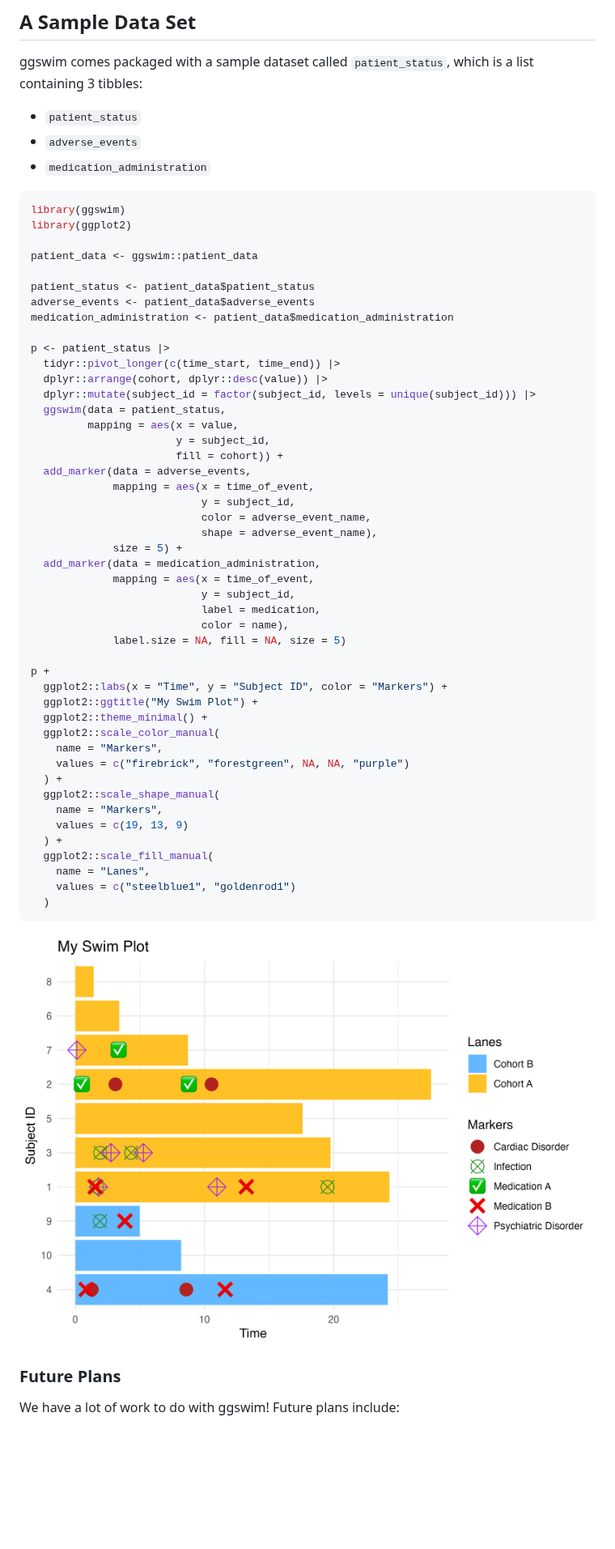
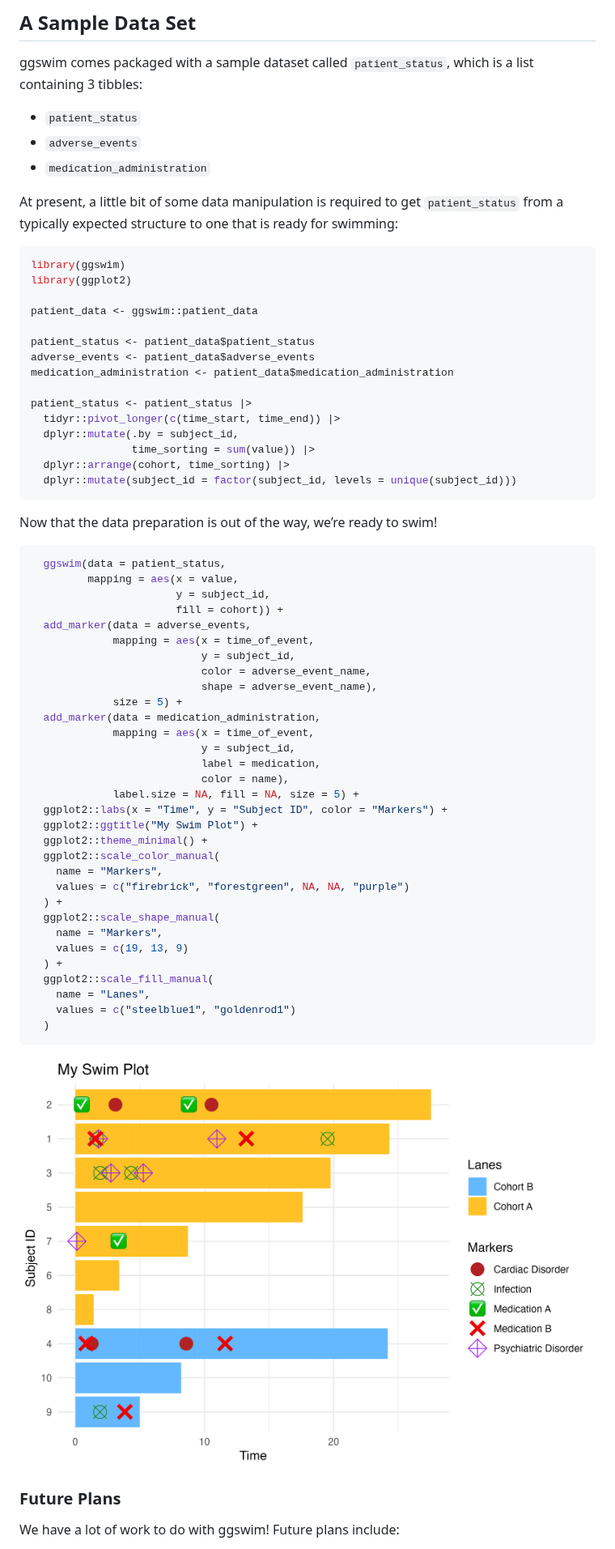
Before and after one commit to CHOP-CGTInformatics/ggswim, a Markdown page: README.md, the part around the change. Shown at 81% size. Drawn GitHub-style; pictures changed too: man/figures/README-unnamed-chunk-3-1.png; blank space fills up the shorter version.

Commit message:
Update README and article plots :bar_chart:

````diff
--- a/README.md
+++ b/README.md
@@ -54,6 +54,10 @@ which is a list containing 3 tibbles:
 - `adverse_events`
 - `medication_administration`
 
+At present, a little bit of some data manipulation is required to get
+`patient_status` from a typically expected structure to one that is
+ready for swimming:
+
 ``` r
 library(ggswim)
 library(ggplot2)
@@ -64,10 +68,17 @@ patient_status <- patient_data$patient_status
 adverse_events <- patient_data$adverse_events
 medication_administration <- patient_data$medication_administration
 
-p <- patient_status |>
+patient_status <- patient_status |>
   tidyr::pivot_longer(c(time_start, time_end)) |>
-  dplyr::arrange(cohort, dplyr::desc(value)) |>
-  dplyr::mutate(subject_id = factor(subject_id, levels = unique(subject_id))) |>
+  dplyr::mutate(.by = subject_id,
+                time_sorting = sum(value)) |>
+  dplyr::arrange(cohort, time_sorting) |>
+  dplyr::mutate(subject_id = factor(subject_id, levels = unique(subject_id)))
+```
+
+Now that the data preparation is out of the way, we’re ready to swim!
+
+``` r
   ggswim(data = patient_status,
          mapping = aes(x = value,
                        y = subject_id,
@@ -83,9 +94,7 @@ p <- patient_status |>
                            y = subject_id,
                            label = medication,
                            color = name),
-             label.size = NA, fill = NA, size = 5)
-
-p +
+             label.size = NA, fill = NA, size = 5) +
   ggplot2::labs(x = "Time", y = "Subject ID", color = "Markers") +
   ggplot2::ggtitle("My Swim Plot") +
   ggplot2::theme_minimal() +
@@ -103,7 +112,7 @@ p +
   )
 ```
 
-<img src="man/figures/README-unnamed-chunk-2-1.png" width="100%" />
+<img src="man/figures/README-unnamed-chunk-3-1.png" width="100%" />
 
 ### Future Plans
 
````
Also changed, not shown: 2 other files.
